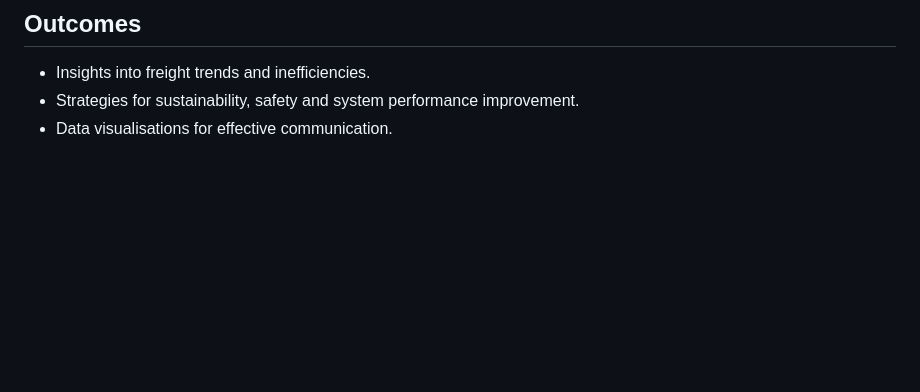
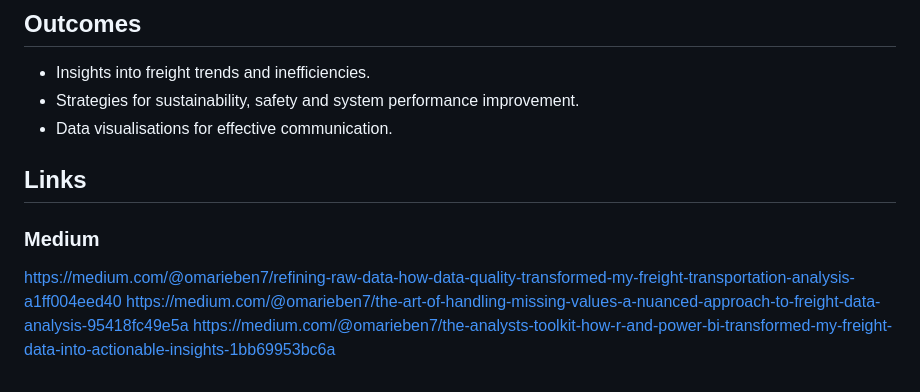
Before and after one commit to Kojo-Jr/TransBorder-Freight-Data-Analysis, a Markdown page: README.md, the part around the change. Drawn GitHub-style; blank space fills up the shorter version.

```diff
--- a/README.md
+++ b/README.md
@@ -361,3 +361,9 @@ specific imputation methods to reduce bias.
 - Insights into freight trends and inefficiencies.
 - Strategies for sustainability, safety and system performance improvement.
 - Data visualisations for effective communication.
+
+## Links
+### Medium
+https://medium.com/@omarieben7/refining-raw-data-how-data-quality-transformed-my-freight-transportation-analysis-a1ff004eed40
+https://medium.com/@omarieben7/the-art-of-handling-missing-values-a-nuanced-approach-to-freight-data-analysis-95418fc49e5a
+https://medium.com/@omarieben7/the-analysts-toolkit-how-r-and-power-bi-transformed-my-freight-data-into-actionable-insights-1bb69953bc6a
```
